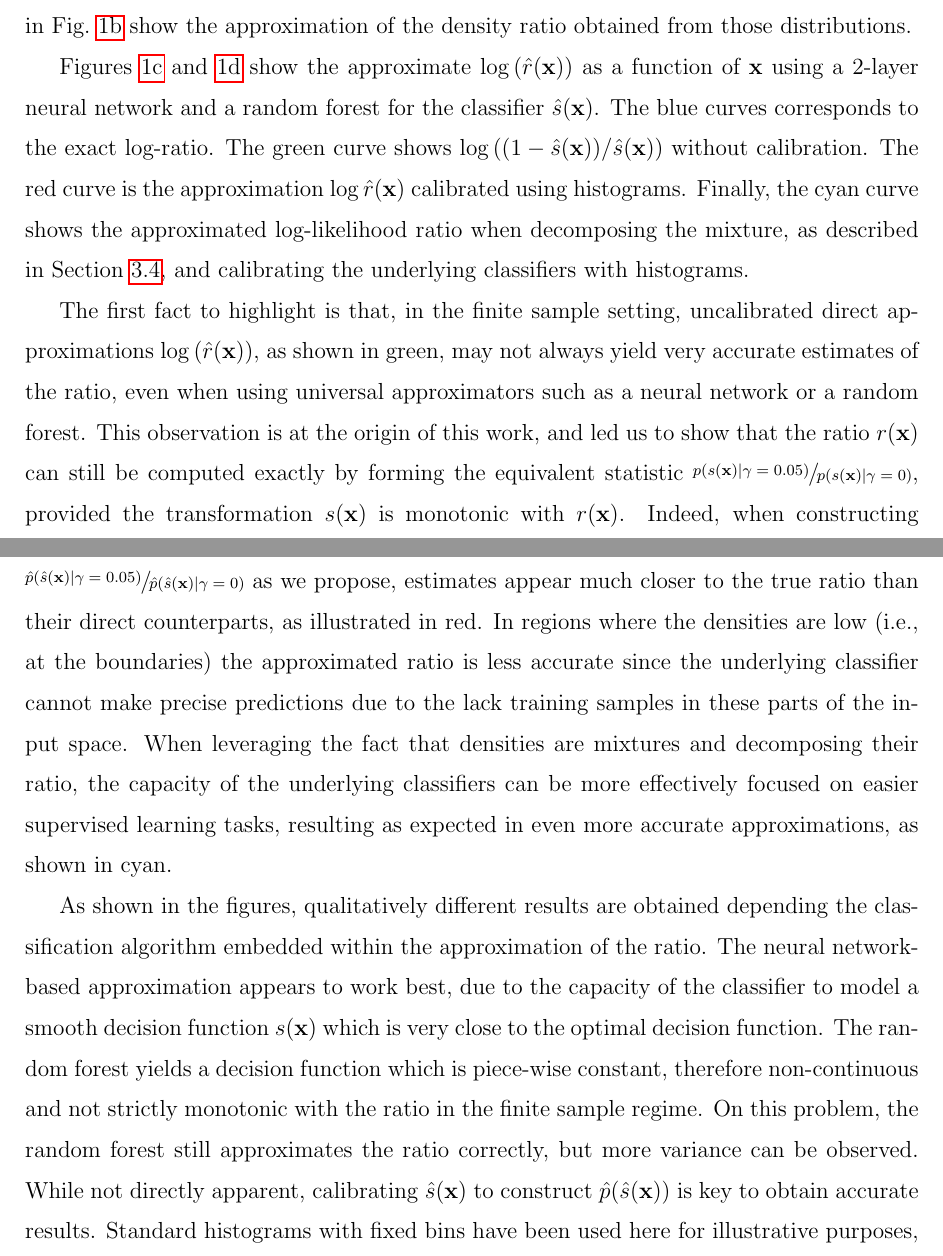
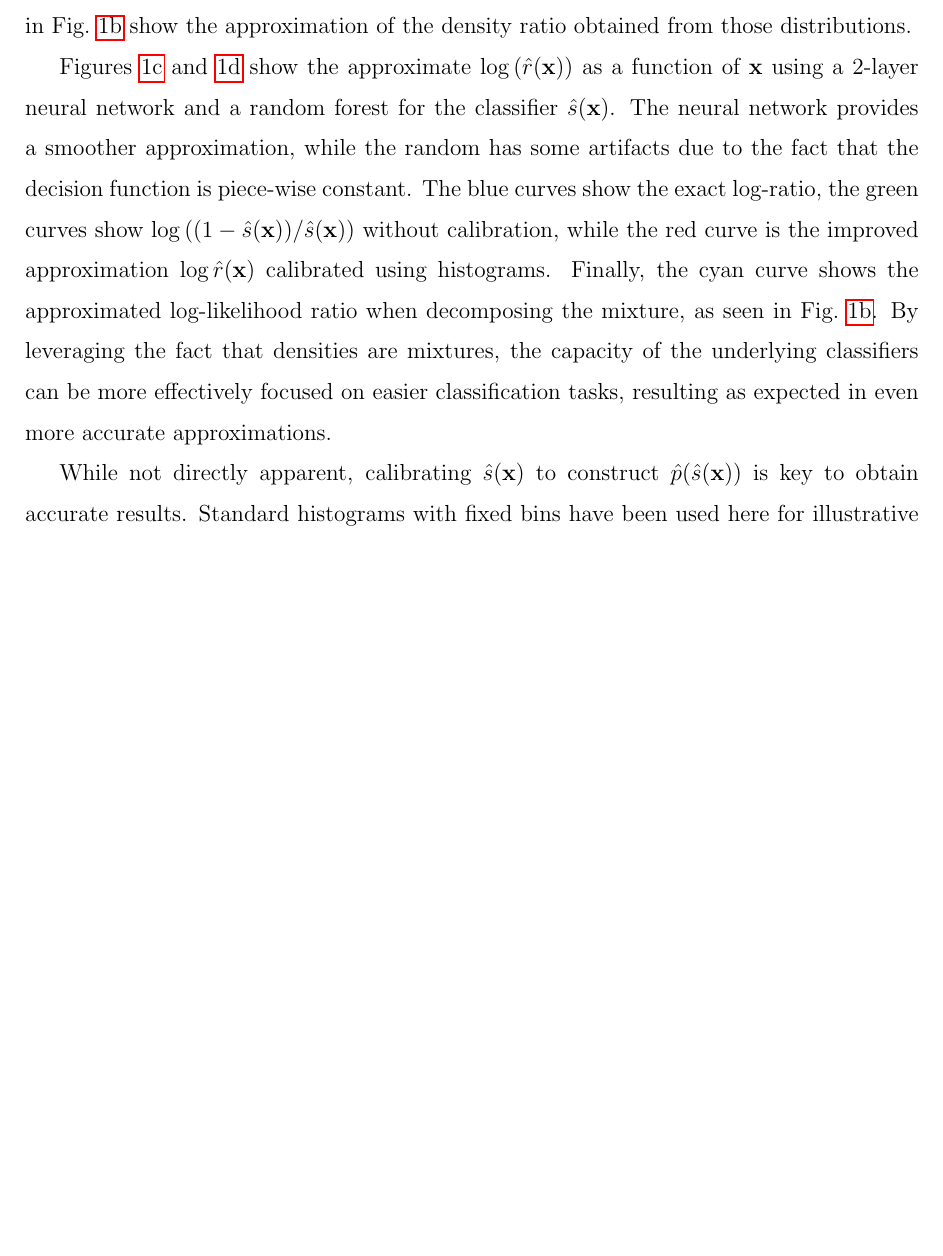
Before and after one commit to cranmer/parametrized-learning, a LaTeX paper (jasa/paper-jasa.tex): two parts of pages 14 and 16 of 33 before the commit and part of page 14 of 32 after it, the two joined at a grey line, cut so that both start at the same text, the shorter picture padded with empty space. Compiled offline with pdfLaTeX.

Commit message:
removing redundancies

```diff
--- a/jasa/paper-jasa.tex
+++ b/jasa/paper-jasa.tex
@@ -890,14 +890,18 @@ The blue and green curves show $p_{c'}(\hat{s}_{c,c'}(\mathbf{x}))$,  the distri
 
 Figures~\ref{fig:1c} and \ref{fig:1d} show the approximate $\log \left( \hat{r}(\mathbf{x}) \right)$ as a function of $\mathbf{x}$ using a
 2-layer neural network and a random forest for the classifier $\hat{s}(\mathbf{x})$.
+The neural network provides a smoother approximation, while the random has some artifacts due to the fact that the
+decision function is piece-wise constant.
 %ratio when using respectively a linear model, a 2-layer neural network and a random
 %forest.
-The blue curves corresponds to the exact log-ratio. The green curve shows
+The blue curves show the exact log-ratio, the green curves show
 $\log \left( (1-\hat s(\mathbf{x}))/\hat s(\mathbf{x}) \right)$
-without calibration. The red curve is the approximation $\log \hat{r}(\mathbf{x})$ calibrated
-using histograms. Finally, the
-cyan curve shows the approximated log-likelihood ratio when decomposing the mixture, as
-described in Section~\ref{sec:mixture},  and calibrating the underlying classifiers with histograms.
+without calibration, while the red curve is the improved approximation $\log \hat{r}(\mathbf{x})$ calibrated
+using histograms. Finally, the cyan curve shows the approximated log-likelihood ratio when decomposing the mixture, as
+seen in Fig.~\ref{fig:p_sij}.  By leveraging the fact that densities are mixtures, the capacity
+of the underlying classifiers can be more effectively focused on easier classification tasks,
+resulting as expected in even more accurate approximations.
+
 
 \begin{figure}
     \centering
@@ -960,42 +964,48 @@ described in Section~\ref{sec:mixture},  and calibrating the underlying classifi
              with calibrated classifiers. }
 \end{figure}
 
-The first fact to highlight is that, in the finite sample setting, uncalibrated
-direct approximations $\log \left( \hat{r}(\mathbf{x}) \right)$, as shown in green, may not always yield very accurate
-estimates of the ratio, even when using universal approximators such as a neural
-network or a random forest. This observation is at the origin of this work, and
-led us to show that the ratio $r(\mathbf{x})$ can still be computed exactly by
-forming the equivalent statistic
-$\sfrac{p(s(\mathbf{x})|\gamma=0.05)}{p(s(\mathbf{x})|\gamma=0)}$, provided the
-transformation $s(\mathbf{x})$ is monotonic with $r(\mathbf{x})$. Indeed, when
-constructing $\sfrac{\hat p(\hat s(\mathbf{x})|\gamma=0.05)}{\hat p(\hat
-s(\mathbf{x})|\gamma=0)}$ as we propose, estimates appear much closer to the
-true ratio than their direct counterparts, as illustrated in red.
-%The
-%approximated ratios show to be more accurate for all three classifiers, even
-%when the direct approximation was not very good in the first place, e.g. as for the
-%linear model.
-In regions where the densities are low (i.e., at the
-boundaries) the approximated ratio is less accurate since the underlying
-classifier cannot make precise predictions due to the lack training samples
- in these parts of the input space. When leveraging the fact
-that densities are mixtures and decomposing their ratio, the capacity of the
-underlying classifiers can be more effectively focused on easier supervised learning tasks,
-resulting as expected in even more accurate approximations, as shown in cyan.
-
-As shown in the figures, qualitatively different results are obtained depending
-the classification algorithm embedded within the approximation of the ratio. The
-neural network-based approximation appears to work best, due to the capacity of
-the classifier to model a smooth decision function $s(\mathbf{x})$ which is
-very close to the optimal decision function. The random forest yields a decision function
-which is piece-wise constant, therefore non-continuous and not strictly
-monotonic with the ratio in the finite sample regime. On this problem, the
-random forest still approximates the ratio correctly, but more variance can be
-observed.
-%Finally, the linear model produces a decision function that is
-%smooth and continuous but only piece-wise monotonic with the ratio. Due to the symmetry of
-%the ratio around $\mathbf{x}=1$, this still results in an accurate
-%approximation, but poorer results should be expected on more complex problems.
+%The first feature to highlight is that, in the finite sample setting, uncalibrated
+%direct approximations $\log \left(  (1-\hat s(\mathbf{x}))/\hat s(\mathbf{x})  \right)$, as shown in green, may not yield a very accurate
+%estimate of the ratio, even when using universal approximators such as a neural
+%network or a random forest.
+%%This observation is at the origin of this work, and
+%%led us to show that the ratio $r(\mathbf{x})$ can still be computed exactly by
+%%forming the equivalent statistic
+%%$\sfrac{p(s(\mathbf{x})|\gamma=0.05)}{p(s(\mathbf{x})|\gamma=0)}$, provided the
+%%transformation $s(\mathbf{x})$ is monotonic with $r(\mathbf{x})$.
+%The approximation of the log-likelihood ratio is significantly improved when calibrating
+%the classifier score with univariate density estimation
+%% according to
+%%$\hat{r}(\mathbf{x}) = \sfrac{\hat p(\hat s(\mathbf{x})|\gamma=0.05)}{\hat p(\hat s(\mathbf{x})|\gamma=0)}$,
+%as illustrated in red.
+%%The
+%%approximated ratios show to be more accurate for all three classifiers, even
+%%when the direct approximation was not very good in the first place, e.g. as for the
+%%linear model.
+%In regions where the densities are low (i.e., near the
+%boundaries) the approximated ratio is less accurate.
+%% since the underlying
+%%classifier cannot make precise predictions due to the lack training samples
+%% in these parts of the input space.
+% When leveraging the fact
+%that densities are mixtures and decomposing their ratio as described in Section~\ref{sec:mixture},
+%the capacity of the underlying classifiers can be more effectively focused on easier supervised learning tasks,
+%resulting as expected in even more accurate approximations, as shown in cyan.
+
+%As shown in the figures, qualitatively different results are obtained depending
+%the classification algorithm embedded within the approximation of the ratio. The
+%neural network-based approximation appears to work best, due to the capacity of
+%the classifier to model a smooth decision function $s(\mathbf{x})$ which is
+%very close to the optimal decision function. The random forest yields a decision function
+%which is piece-wise constant, therefore non-continuous and not strictly
+%monotonic with the ratio in the finite sample regime. On this problem, the
+%random forest still approximates the ratio correctly, but more variance can be
+%observed.
+%%Finally, the linear model produces a decision function that is
+%%smooth and continuous but only piece-wise monotonic with the ratio. Due to the symmetry of
+%%the ratio around $\mathbf{x}=1$, this still results in an accurate
+%%approximation, but poorer results should be expected on more complex problems.
+
 While not directly apparent, calibrating $\hat s(\mathbf{x})$ to construct $\hat p(\hat
 s(\mathbf{x}))$ is key to obtain accurate results. Standard
 histograms with fixed bins have been used here for illustrative purposes, but we
```
Also changed, not shown: jasa/paper-jasa.pdf.
